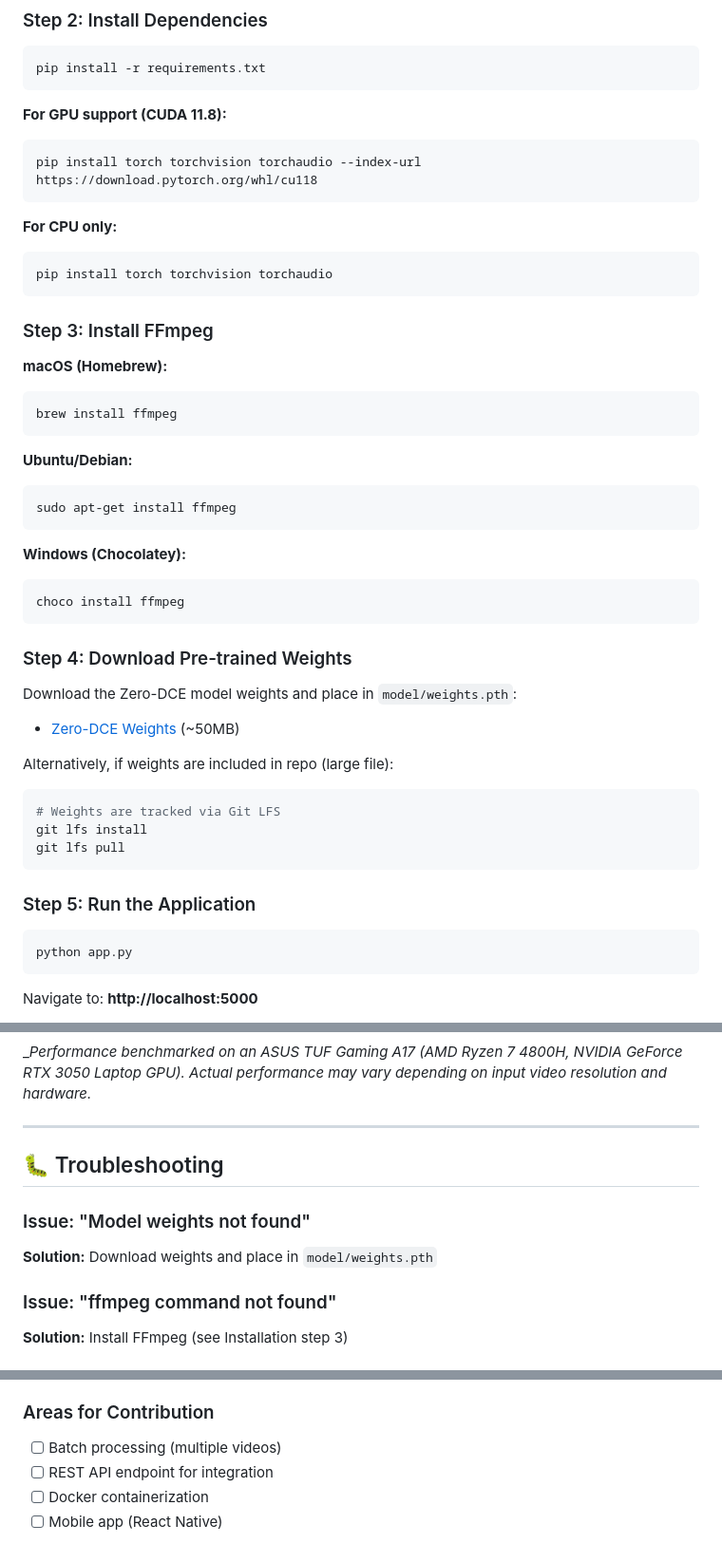
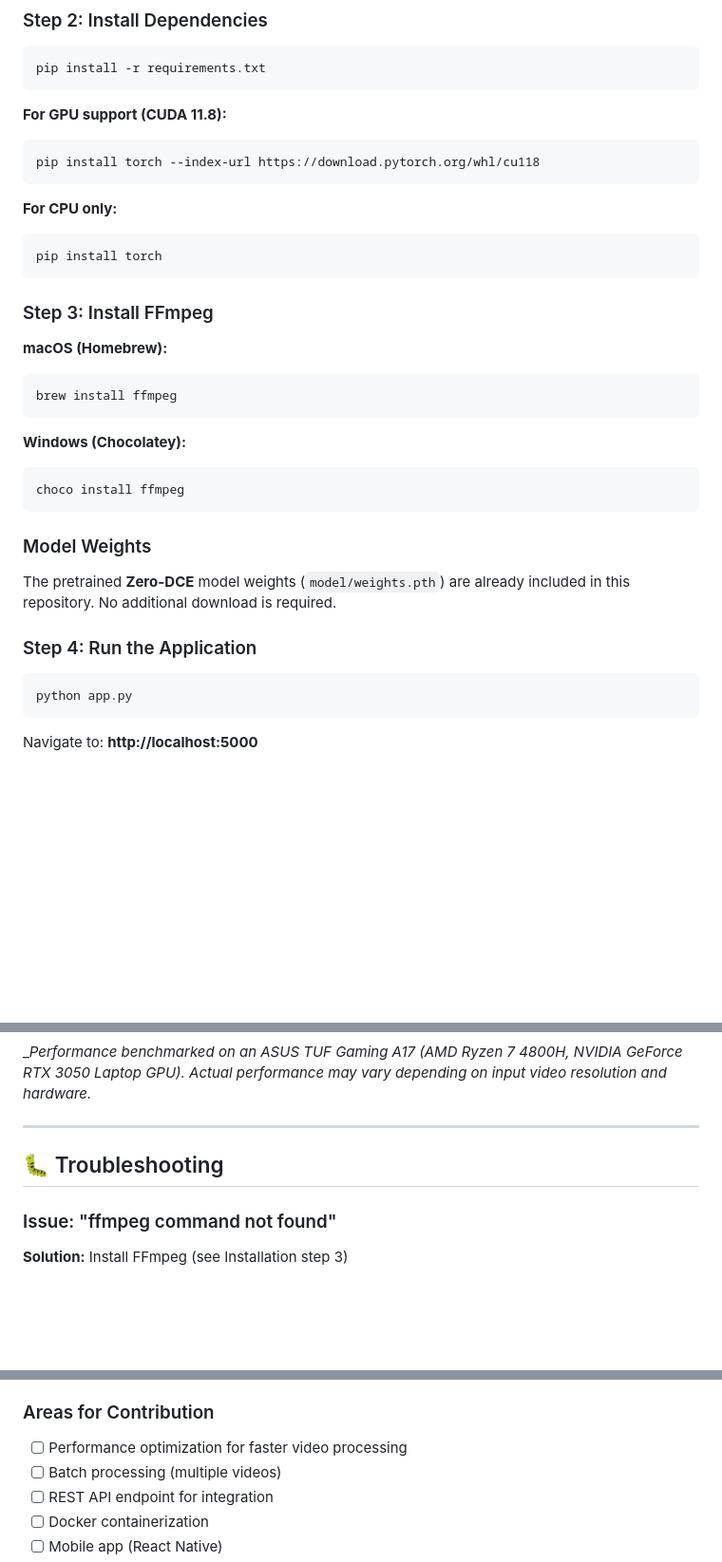
Before and after one commit to DaleG16/cctv-video-enhancement, a Markdown page: README.md, 3 parts joined by grey strips. Shown at 95% size. Drawn GitHub-style; blank space fills up the shorter version.

````diff
--- a/README.md
+++ b/README.md
@@ -167,13 +167,13 @@ pip install -r requirements.txt
 **For GPU support (CUDA 11.8):**
 
 ```bash
-pip install torch torchvision torchaudio --index-url https://download.pytorch.org/whl/cu118
+pip install torch --index-url https://download.pytorch.org/whl/cu118
 ```
 
 **For CPU only:**
 
 ```bash
-pip install torch torchvision torchaudio
+pip install torch
 ```
 
 ### Step 3: Install FFmpeg
@@ -184,33 +184,17 @@ pip install torch torchvision torchaudio
 brew install ffmpeg
 ```
 
-**Ubuntu/Debian:**
-
-```bash
-sudo apt-get install ffmpeg
-```
-
 **Windows (Chocolatey):**
 
 ```bash
 choco install ffmpeg
 ```
 
-### Step 4: Download Pre-trained Weights
+### Model Weights
 
-Download the Zero-DCE model weights and place in `model/weights.pth`:
+The pretrained **Zero-DCE** model weights (`model/weights.pth`) are already included in this repository. No additional download is required.
 
-- [Zero-DCE Weights](https://github.com/Li-Chongyi/Zero-DCE) (~50MB)
-
-Alternatively, if weights are included in repo (large file):
-
-```bash
-# Weights are tracked via Git LFS
-git lfs install
-git lfs pull
-```
-
-### Step 5: Run the Application
+### Step 4: Run the Application
 
 ```bash
 python app.py
@@ -335,10 +319,6 @@ crf=23
 
 ## 🐛 Troubleshooting
 
-### Issue: "Model weights not found"
-
-**Solution:** Download weights and place in `model/weights.pth`
-
 ### Issue: "ffmpeg command not found"
 
 **Solution:** Install FFmpeg (see Installation step 3)
@@ -407,6 +387,7 @@ Contributions are welcome! Please:
 
 ### Areas for Contribution
 
+- [ ] Performance optimization for faster video processing
 - [ ] Batch processing (multiple videos)
 - [ ] REST API endpoint for integration
 - [ ] Docker containerization
````
